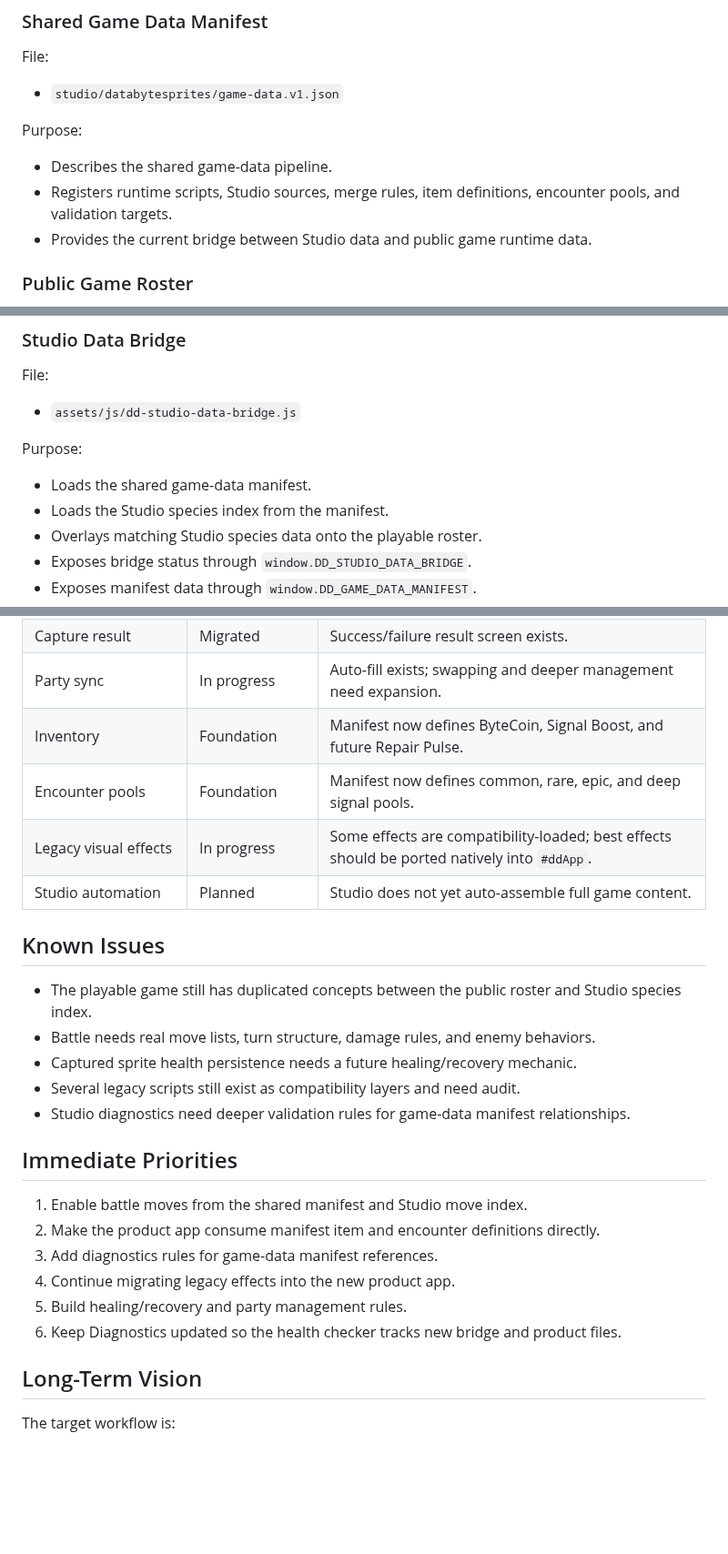
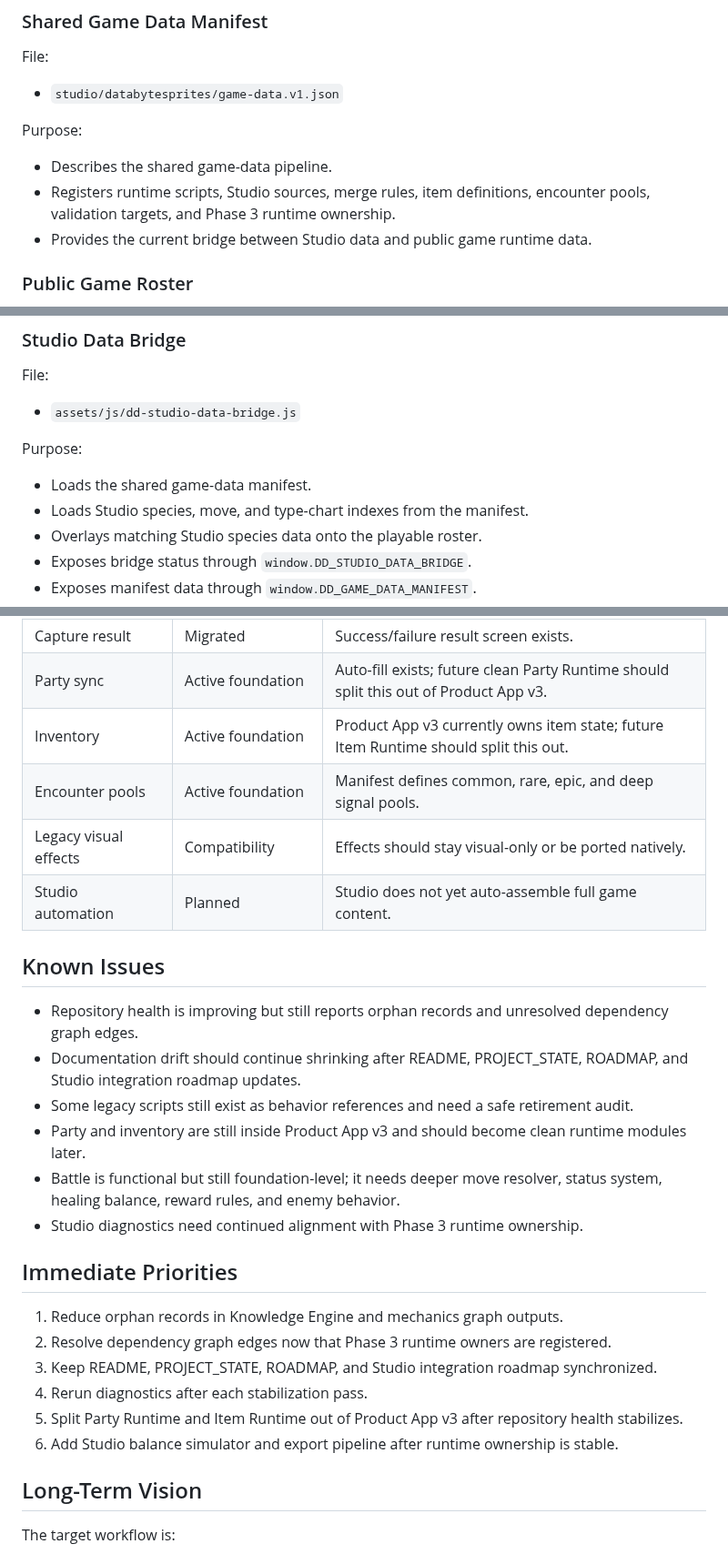
Before and after one commit to voltanlabs/voltanlabs.github.io, a Markdown page: PROJECT_STATE.md, 3 parts joined by grey strips. Shown at 91% size. Drawn GitHub-style; blank space fills up the shorter version.

```diff
--- a/PROJECT_STATE.md
+++ b/PROJECT_STATE.md
@@ -107,7 +159,7 @@ File:
 Purpose:
 
 - Describes the shared game-data pipeline.
-- Registers runtime scripts, Studio sources, merge rules, item definitions, encounter pools, and validation targets.
+- Registers runtime scripts, Studio sources, merge rules, item definitions, encounter pools, validation targets, and Phase 3 runtime ownership.
 - Provides the current bridge between Studio data and public game runtime data.
 
 ### Public Game Roster
@@ -139,7 +191,7 @@ File:
 Purpose:
 
 - Loads the shared game-data manifest.
-- Loads the Studio species index from the manifest.
+- Loads Studio species, move, and type-chart indexes from the manifest.
 - Overlays matching Studio species data onto the playable roster.
 - Exposes bridge status through `window.DD_STUDIO_DATA_BRIDGE`.
 - Exposes manifest data through `window.DD_GAME_DATA_MANIFEST`.
@@ -194,26 +255,27 @@ Those are future integration goals.
 | Capture result | Migrated | Success/failure result screen exists. |
-| Party sync | In progress | Auto-fill exists; swapping and deeper management need expansion. |
-| Inventory | Foundation | Manifest now defines ByteCoin, Signal Boost, and future Repair Pulse. |
-| Encounter pools | Foundation | Manifest now defines common, rare, epic, and deep signal pools. |
-| Legacy visual effects | In progress | Some effects are compatibility-loaded; best effects should be ported natively into `#ddApp`. |
+| Party sync | Active foundation | Auto-fill exists; future clean Party Runtime should split this out of Product App v3. |
+| Inventory | Active foundation | Product App v3 currently owns item state; future Item Runtime should split this out. |
+| Encounter pools | Active foundation | Manifest defines common, rare, epic, and deep signal pools. |
+| Legacy visual effects | Compatibility | Effects should stay visual-only or be ported natively. |
 | Studio automation | Planned | Studio does not yet auto-assemble full game content. |
 
 ## Known Issues
 
-- The playable game still has duplicated concepts between the public roster and Studio species index.
-- Battle needs real move lists, turn structure, damage rules, and enemy behaviors.
-- Captured sprite health persistence needs a future healing/recovery mechanic.
-- Several legacy scripts still exist as compatibility layers and need audit.
-- Studio diagnostics need deeper validation rules for game-data manifest relationships.
+- Repository health is improving but still reports orphan records and unresolved dependency graph edges.
+- Documentation drift should continue shrinking after README, PROJECT_STATE, ROADMAP, and Studio integration roadmap updates.
+- Some legacy scripts still exist as behavior references and need a safe retirement audit.
+- Party and inventory are still inside Product App v3 and should become clean runtime modules later.
+- Battle is functional but still foundation-level; it needs deeper move resolver, status system, healing balance, reward rules, and enemy behavior.
+- Studio diagnostics need continued alignment with Phase 3 runtime ownership.
 
 ## Immediate Priorities
 
-1. Enable battle moves from the shared manifest and Studio move index.
-2. Make the product app consume manifest item and encounter definitions directly.
-3. Add diagnostics rules for game-data manifest references.
-4. Continue migrating legacy effects into the new product app.
-5. Build healing/recovery and party management rules.
-6. Keep Diagnostics updated so the health checker tracks new bridge and product files.
+1. Reduce orphan records in Knowledge Engine and mechanics graph outputs.
+2. Resolve dependency graph edges now that Phase 3 runtime owners are registered.
+3. Keep README, PROJECT_STATE, ROADMAP, and Studio integration roadmap synchronized.
+4. Rerun diagnostics after each stabilization pass.
+5. Split Party Runtime and Item Runtime out of Product App v3 after repository health stabilizes.
+6. Add Studio balance simulator and export pipeline after runtime ownership is stable.
 
 ## Long-Term Vision
 
```
Also changed, not shown: other parts of PROJECT_STATE.md (+81 -20 lines).
